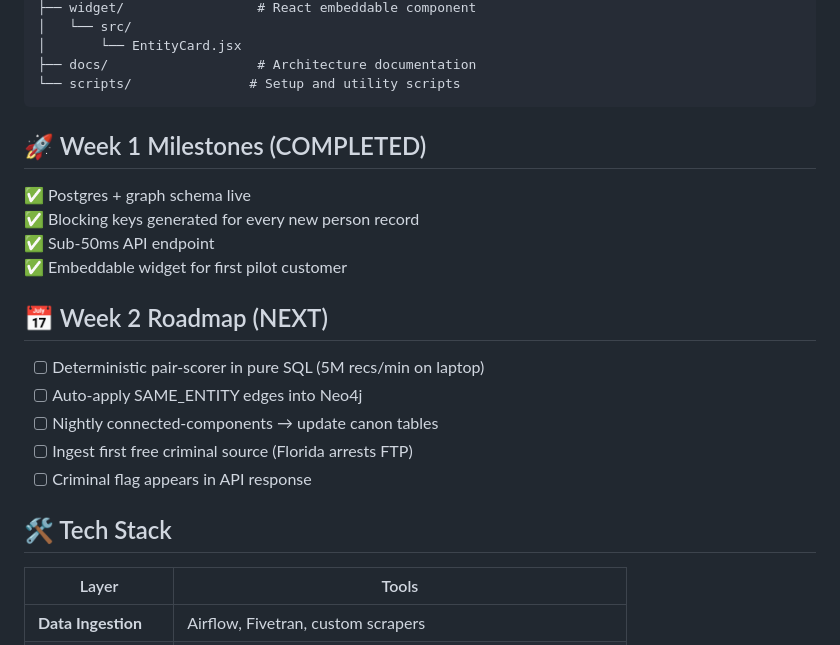
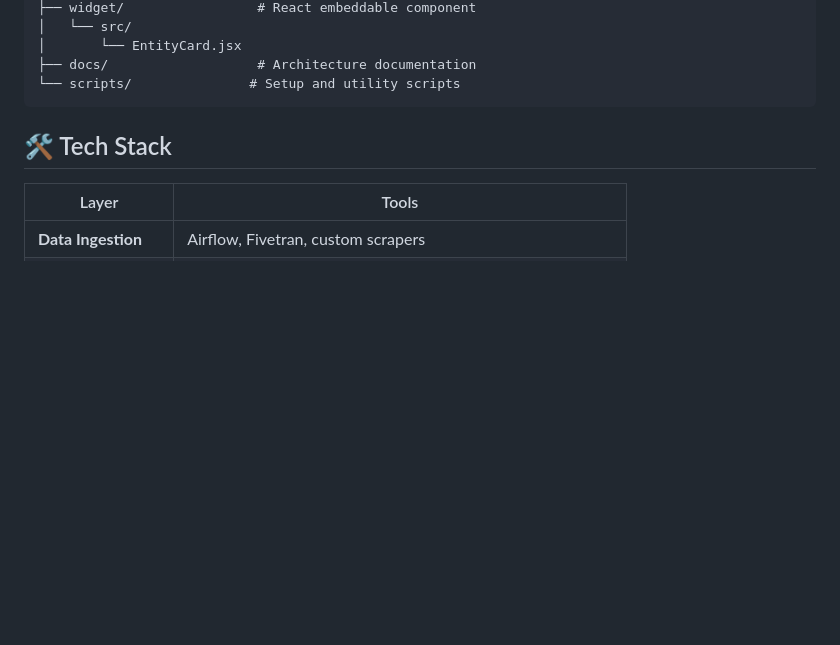
Before and after one commit to freyjaAI/mmp2.0, a Markdown page: README.md, the part around the change. GitHub-like rendering; blank space fills up the shorter version.

````diff
--- a/README.md
+++ b/README.md
@@ -59,20 +59,6 @@ mmp2.0/
 └── scripts/               # Setup and utility scripts
 ```
 
-## 🚀 Week 1 Milestones (COMPLETED)
-
-✅ Postgres + graph schema live
-✅ Blocking keys generated for every new person record
-✅ Sub-50ms API endpoint
-✅ Embeddable widget for first pilot customer
-
-## 📅 Week 2 Roadmap (NEXT)
-
-- [ ] Deterministic pair-scorer in pure SQL (5M recs/min on laptop)
-- [ ] Auto-apply SAME_ENTITY edges into Neo4j
-- [ ] Nightly connected-components → update canon tables
-- [ ] Ingest first free criminal source (Florida arrests FTP)
-- [ ] Criminal flag appears in API response
 
 ## 🛠️ Tech Stack
 
````
